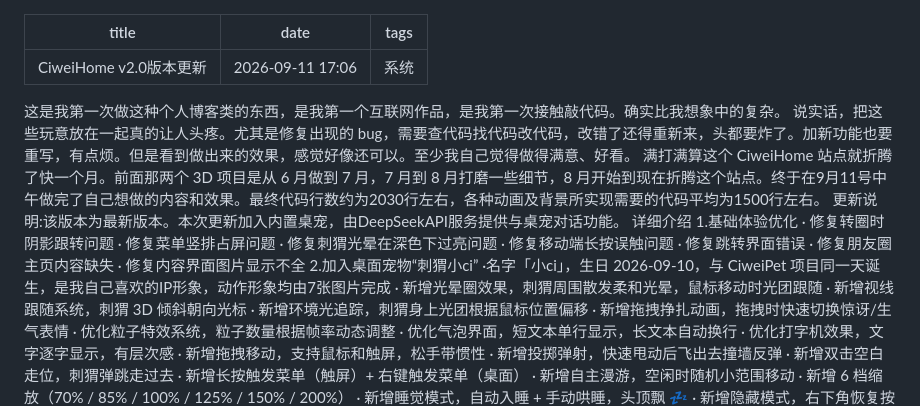
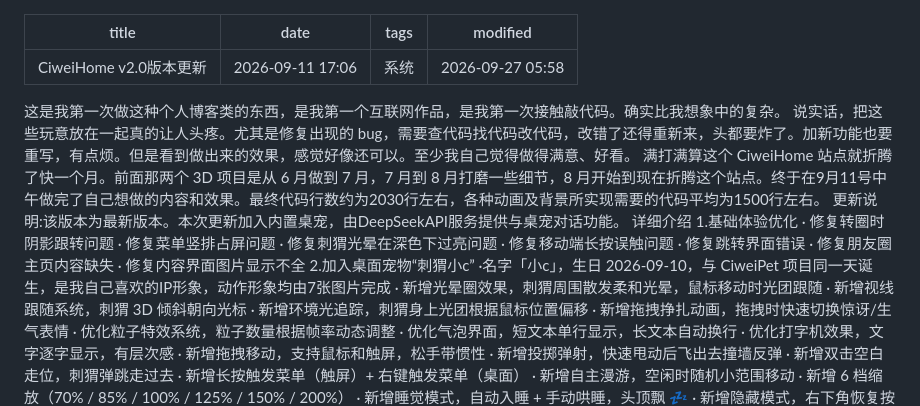
Before and after one commit to xiaociwei01/CiweiBlog, a Markdown page: posts/2026-09-11-1706-1789117600091.md, the part around the change. GitHub-like rendering.

Commit message:
修改文章: CiweiHome v2.0版本更新

```diff
--- a/posts/2026-09-11-1706-1789117600091.md
+++ b/posts/2026-09-11-1706-1789117600091.md
@@ -2,6 +2,7 @@
 title: CiweiHome v2.0版本更新
 date: 2026-09-11 17:06
 tags: 系统
+modified: 2026-09-27 05:58
 ---
 
 这是我第一次做这种个人博客类的东西，是我第一个互联网作品，是我第一次接触敲代码。确实比我想象中的复杂。
@@ -17,8 +18,8 @@ tags: 系统
 · 修复跳转界面错误
 · 修复朋友圈主页内容缺失
 · 修复内容界面图片显示不全
-2.加入桌面宠物“刺猬小ci”
-·名字「小ci」，生日 2026-09-10，与 CiweiPet 项目同一天诞生，是我自己喜欢的IP形象，动作形象均由7张图片完成
+2.加入桌面宠物“刺猬小c”
+·名字「小c」，生日 2026-09-10，与 CiweiPet 项目同一天诞生，是我自己喜欢的IP形象，动作形象均由7张图片完成
 · 新增光晕圈效果，刺猬周围散发柔和光晕，鼠标移动时光团跟随
 · 新增视线跟随系统，刺猬 3D 倾斜朝向光标
 · 新增环境光追踪，刺猬身上光团根据鼠标位置偏移
```
